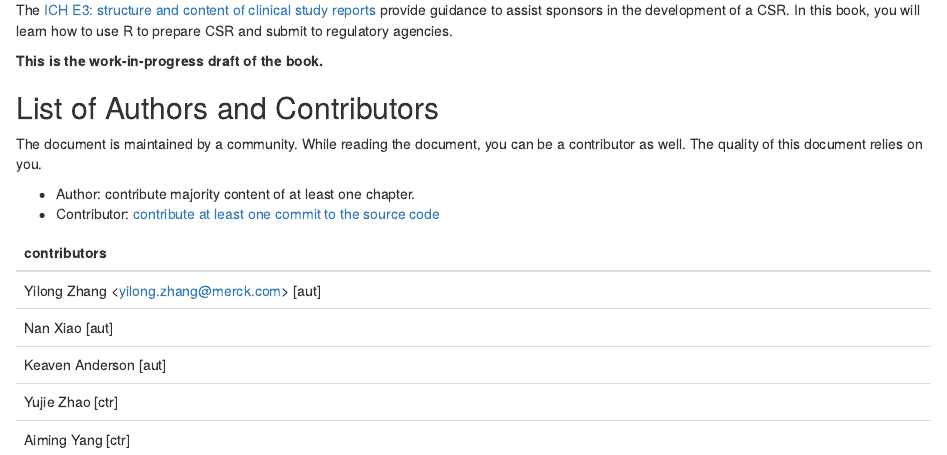
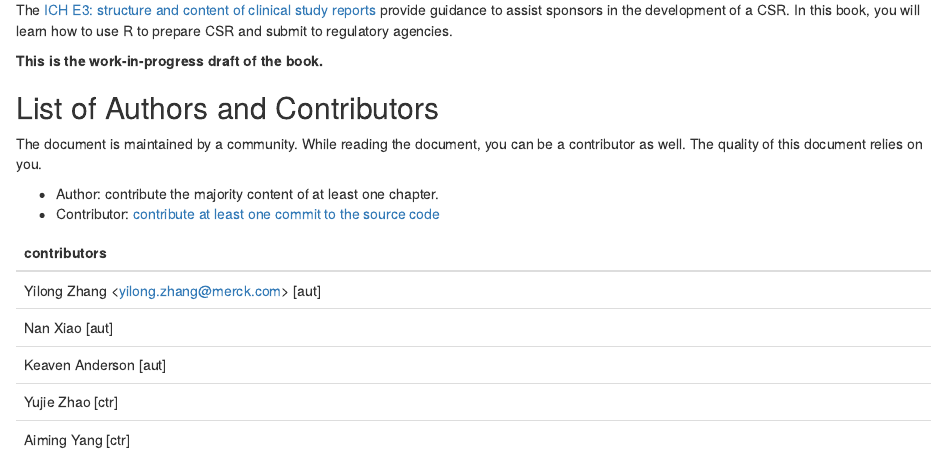
Before and after one commit to elong0527/r4csr, an R Markdown document (index.Rmd): the page in a window 1100 px wide, from 780 px down. Rendered offline with R 4.5, knitr and Pandoc, with nearby package versions; drawn as R Markdown's standard HTML page in place of the format the file asks for.

Commit message:
fix typo

````diff
--- a/index.Rmd
+++ b/index.Rmd
@@ -74,7 +74,7 @@ The document is maintained by a community.
 While reading the document, you can be a contributor as well.
 The quality of this document relies on you.
 
-- Author: contribute majority content of at least one chapter.
+- Author: contribute the majority content of at least one chapter.
 - Contributor: [contribute at least one commit to the source code](https://github.com/elong0527/r4csr)
 
 ```{r, echo = FALSE, eval = TRUE}
````
Also changed, not shown: README.md.
